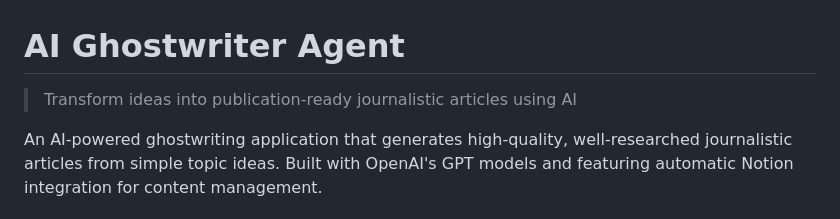
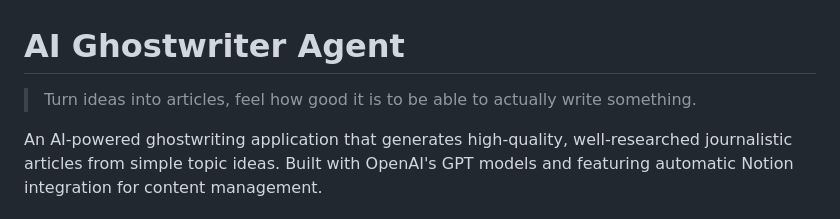
Before and after one commit to yurykopytov/ghostwriter, a Markdown page: README.md, the part around the change. Drawn GitHub-style.

```diff
--- a/README.md
+++ b/README.md
@@ -1,6 +1,6 @@
 # AI Ghostwriter Agent
 
-> Transform ideas into publication-ready journalistic articles using AI
+> Turn ideas into articles, feel how good it is to be able to actually write something.
 
 An AI-powered ghostwriting application that generates high-quality, well-researched journalistic articles from simple topic ideas. Built with OpenAI's GPT models and featuring automatic Notion integration for content management.
 
```
